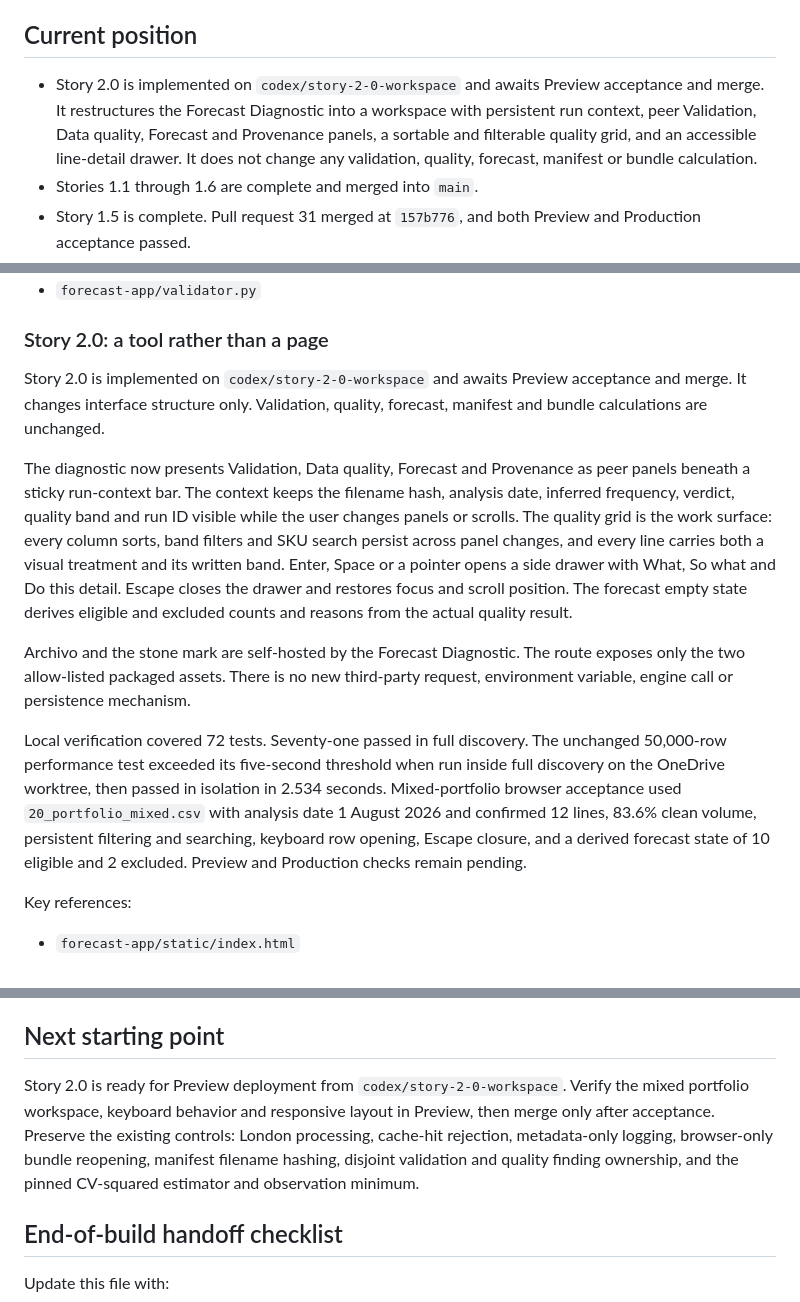
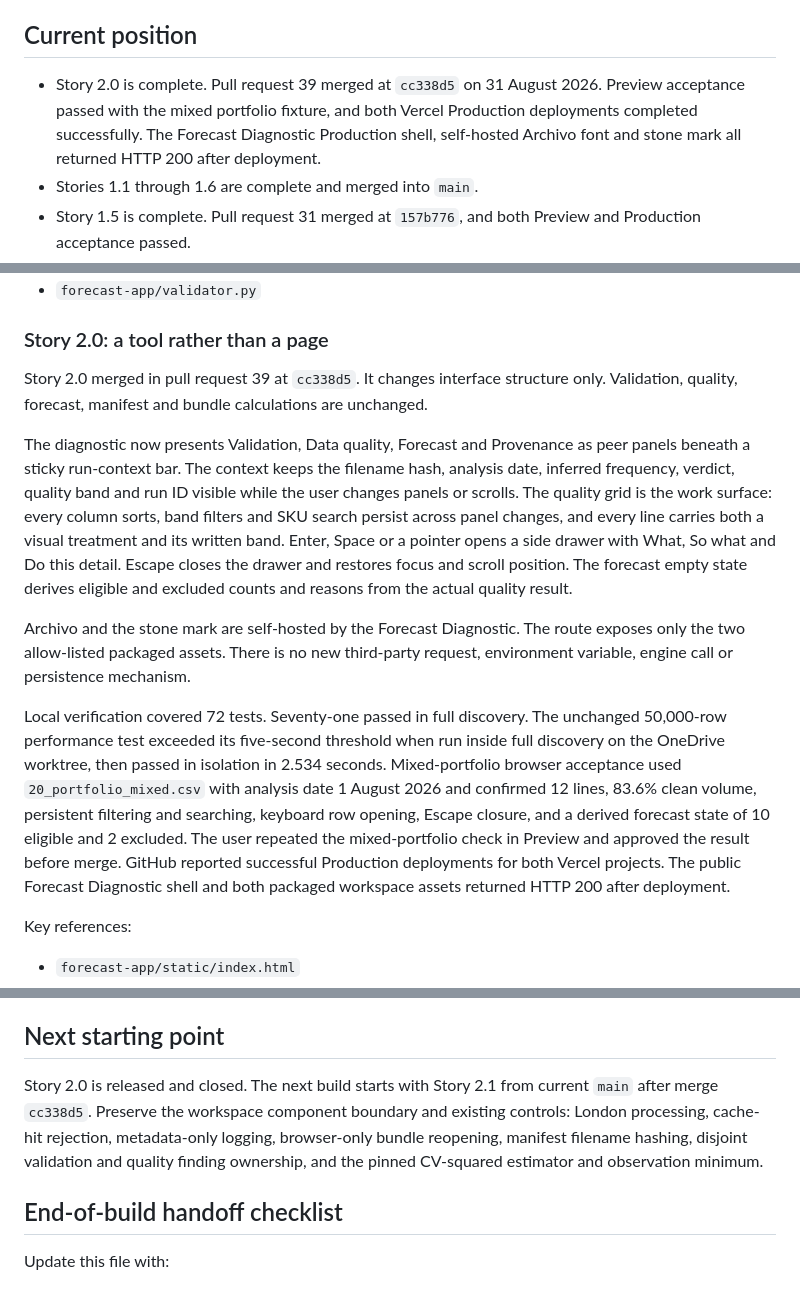
Before and after one commit to 5ktvrg9gfy-creator/silurian-site, a Markdown page: PROJECT_HANDOFF.md, 3 parts joined by grey strips. Drawn GitHub-style.

Commit message:
Close Story 2.0 handoff

```diff
--- a/PROJECT_HANDOFF.md
+++ b/PROJECT_HANDOFF.md
@@ -6,7 +6,7 @@ This is the recovery and transfer document for the Silurian website and Forecast
 
 ## Current position
 
-- Story 2.0 is implemented on `codex/story-2-0-workspace` and awaits Preview acceptance and merge. It restructures the Forecast Diagnostic into a workspace with persistent run context, peer Validation, Data quality, Forecast and Provenance panels, a sortable and filterable quality grid, and an accessible line-detail drawer. It does not change any validation, quality, forecast, manifest or bundle calculation.
+- Story 2.0 is complete. Pull request 39 merged at `cc338d5` on 31 August 2026. Preview acceptance passed with the mixed portfolio fixture, and both Vercel Production deployments completed successfully. The Forecast Diagnostic Production shell, self-hosted Archivo font and stone mark all returned HTTP 200 after deployment.
 - Stories 1.1 through 1.6 are complete and merged into `main`.
 - Story 1.5 is complete. Pull request 31 merged at `157b776`, and both Preview and Production acceptance passed.
 - Story 1.6 merged in pull request 37 at `4bc303d`. Local, Preview and Production acceptance passed.
@@ -178,13 +178,13 @@ Key references:
 
 ### Story 2.0: a tool rather than a page
 
-Story 2.0 is implemented on `codex/story-2-0-workspace` and awaits Preview acceptance and merge. It changes interface structure only. Validation, quality, forecast, manifest and bundle calculations are unchanged.
+Story 2.0 merged in pull request 39 at `cc338d5`. It changes interface structure only. Validation, quality, forecast, manifest and bundle calculations are unchanged.
 
 The diagnostic now presents Validation, Data quality, Forecast and Provenance as peer panels beneath a sticky run-context bar. The context keeps the filename hash, analysis date, inferred frequency, verdict, quality band and run ID visible while the user changes panels or scrolls. The quality grid is the work surface: every column sorts, band filters and SKU search persist across panel changes, and every line carries both a visual treatment and its written band. Enter, Space or a pointer opens a side drawer with What, So what and Do this detail. Escape closes the drawer and restores focus and scroll position. The forecast empty state derives eligible and excluded counts and reasons from the actual quality result.
 
 Archivo and the stone mark are self-hosted by the Forecast Diagnostic. The route exposes only the two allow-listed packaged assets. There is no new third-party request, environment variable, engine call or persistence mechanism.
 
-Local verification covered 72 tests. Seventy-one passed in full discovery. The unchanged 50,000-row performance test exceeded its five-second threshold when run inside full discovery on the OneDrive worktree, then passed in isolation in 2.534 seconds. Mixed-portfolio browser acceptance used `20_portfolio_mixed.csv` with analysis date 1 August 2026 and confirmed 12 lines, 83.6% clean volume, persistent filtering and searching, keyboard row opening, Escape closure, and a derived forecast state of 10 eligible and 2 excluded. Preview and Production checks remain pending.
+Local verification covered 72 tests. Seventy-one passed in full discovery. The unchanged 50,000-row performance test exceeded its five-second threshold when run inside full discovery on the OneDrive worktree, then passed in isolation in 2.534 seconds. Mixed-portfolio browser acceptance used `20_portfolio_mixed.csv` with analysis date 1 August 2026 and confirmed 12 lines, 83.6% clean volume, persistent filtering and searching, keyboard row opening, Escape closure, and a derived forecast state of 10 eligible and 2 excluded. The user repeated the mixed-portfolio check in Preview and approved the result before merge. GitHub reported successful Production deployments for both Vercel projects. The public Forecast Diagnostic shell and both packaged workspace assets returned HTTP 200 after deployment.
 
 Key references:
 
@@ -365,7 +365,7 @@ Do not treat the handoff update as optional documentation. It is part of the bui
 
 ## Next starting point
 
-Story 2.0 is ready for Preview deployment from `codex/story-2-0-workspace`. Verify the mixed portfolio workspace, keyboard behavior and responsive layout in Preview, then merge only after acceptance. Preserve the existing controls: London processing, cache-hit rejection, metadata-only logging, browser-only bundle reopening, manifest filename hashing, disjoint validation and quality finding ownership, and the pinned CV-squared estimator and observation minimum.
+Story 2.0 is released and closed. The next build starts with Story 2.1 from current `main` after merge `cc338d5`. Preserve the workspace component boundary and existing controls: London processing, cache-hit rejection, metadata-only logging, browser-only bundle reopening, manifest filename hashing, disjoint validation and quality finding ownership, and the pinned CV-squared estimator and observation minimum.
 
 ## End-of-build handoff checklist
 
```
